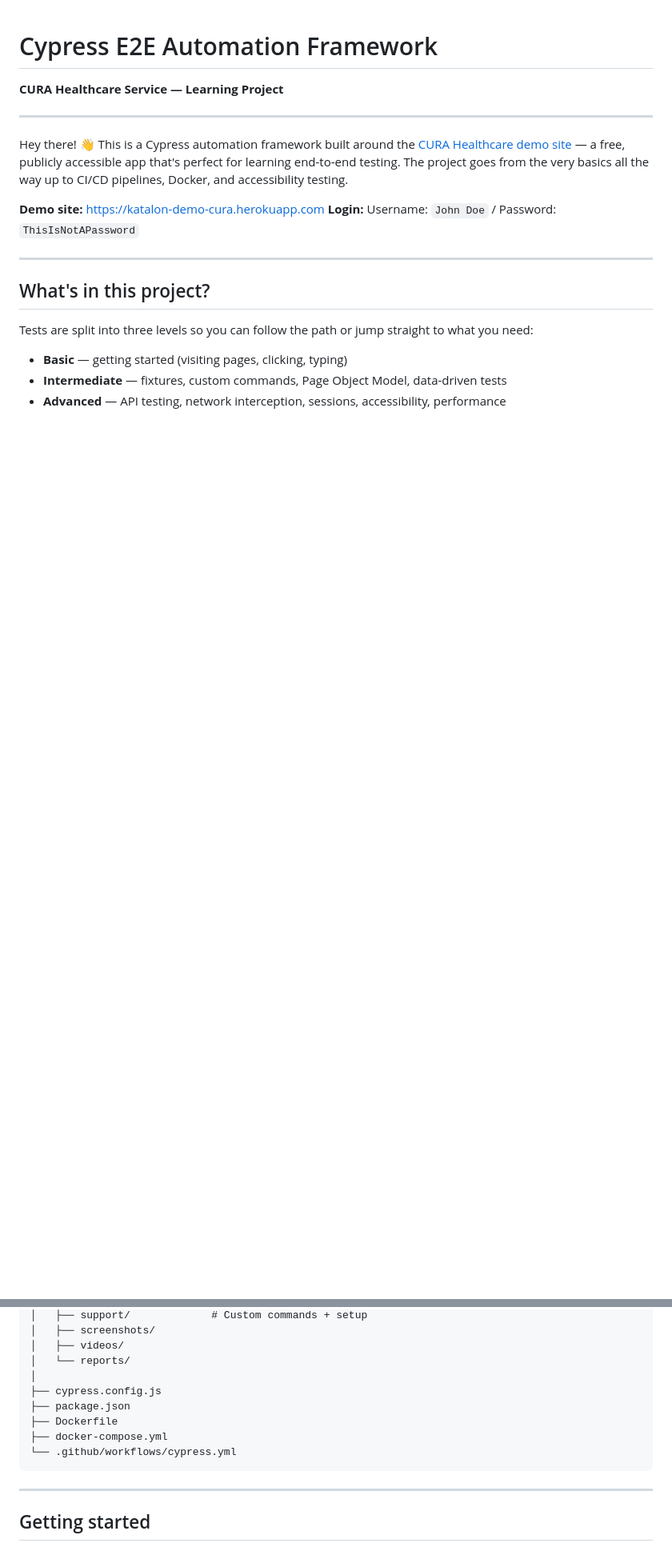
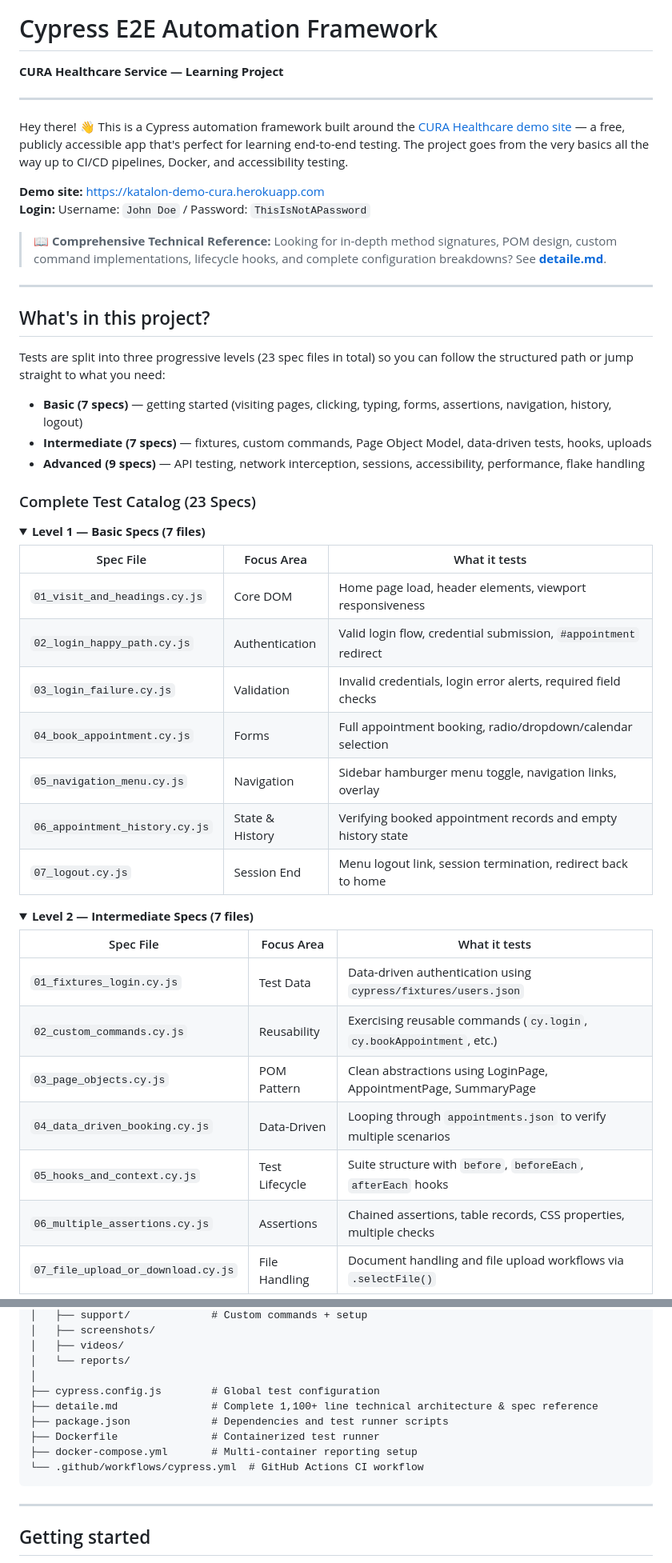
Before and after one commit to Sleepyhead46/Cypress_QA_CURA, a Markdown page: README.md, 2 parts joined by grey strips. Shown at 80% size. Drawn GitHub-style; folded sections open; blank space fills up the shorter version.

````diff
--- a/README.md
+++ b/README.md
@@ -8,12 +8,45 @@ Hey there! 👋 This is a Cypress automation framework built around the [CURA He
 **Demo site:** https://katalon-demo-cura.herokuapp.com
 **Login:** Username: `John Doe` / Password: `ThisIsNotAPassword`
 
+> 📖 **Comprehensive Technical Reference:** Looking for in-depth method signatures, POM design, custom command implementations, lifecycle hooks, and complete configuration breakdowns? See **[detaile.md](detaile.md)**.
+
 ---
 
 ## What's in this project?
 
-Tests are split into three levels so you can follow the path or jump straight to what you need:
+Tests are split into three progressive levels (23 spec files in total) so you can follow the structured path or jump straight to what you need:
 
-- **Basic** — getting started (visiting pages, clicking, typing)
-- **Intermediate** — fixtures, custom commands, Page Object Model, data-driven tests
-- **Advanced** — API testing, network interception, sessions, accessibility, performance
+- **Basic (7 specs)** — getting started (visiting pages, clicking, typing, forms, assertions, navigation, history, logout)
+- **Intermediate (7 specs)** — fixtures, custom commands, Page Object Model, data-driven tests, hooks, uploads
+- **Advanced (9 specs)** — API testing, network interception, sessions, accessibility, performance, flake handling
+
+### Complete Test Catalog (23 Specs)
+
+<details>
+<summary><b>Level 1 — Basic Specs (7 files)</b></summary>
+
+| Spec File | Focus Area | What it tests |
+|---|---|---|
+| `01_visit_and_headings.cy.js` | Core DOM | Home page load, header elements, viewport responsiveness |
+| `02_login_happy_path.cy.js` | Authentication | Valid login flow, credential submission, `#appointment` redirect |
+| `03_login_failure.cy.js` | Validation | Invalid credentials, login error alerts, required field checks |
+| `04_book_appointment.cy.js` | Forms | Full appointment booking, radio/dropdown/calendar selection |
+| `05_navigation_menu.cy.js` | Navigation | Sidebar hamburger menu toggle, navigation links, overlay |
+| `06_appointment_history.cy.js` | State & History | Verifying booked appointment records and empty history state |
+| `07_logout.cy.js` | Session End | Menu logout link, session termination, redirect back to home |
+
+</details>
+
+<details>
+<summary><b>Level 2 — Intermediate Specs (7 files)</b></summary>
+
+| Spec File | Focus Area | What it tests |
+|---|---|---|
+| `01_fixtures_login.cy.js` | Test Data | Data-driven authentication using `cypress/fixtures/users.json` |
+| `02_custom_commands.cy.js` | Reusability | Exercising reusable commands (`cy.login`, `cy.bookAppointment`, etc.) |
+| `03_page_objects.cy.js` | POM Pattern | Clean abstractions using LoginPage, AppointmentPage, SummaryPage |
+| `04_data_driven_booking.cy.js` | Data-Driven | Looping through `appointments.json` to verify multiple scenarios |
+| `05_hooks_and_context.cy.js` | Test Lifecycle | Suite structure with `before`, `beforeEach`, `afterEach` hooks |
+| `06_multiple_assertions.cy.js` | Assertions | Chained assertions, table records, CSS properties, multiple checks |
+| `07_file_upload_or_download.cy.js` | File Handling | Document handling and file upload workflows via `.selectFile()` |
+
@@ -69,11 +120,12 @@ cypress_1/
 │   ├── videos/
 │   └── reports/
 │
-├── cypress.config.js
-├── package.json
-├── Dockerfile
-├── docker-compose.yml
-└── .github/workflows/cypress.yml
+├── cypress.config.js        # Global test configuration
+├── detaile.md               # Complete 1,100+ line technical architecture & spec reference
+├── package.json             # Dependencies and test runner scripts
+├── Dockerfile               # Containerized test runner
+├── docker-compose.yml       # Multi-container reporting setup
+└── .github/workflows/cypress.yml  # GitHub Actions CI workflow
 ```
 
 ---
````
Also changed, not shown: other parts of README.md (+45 -10 lines).
